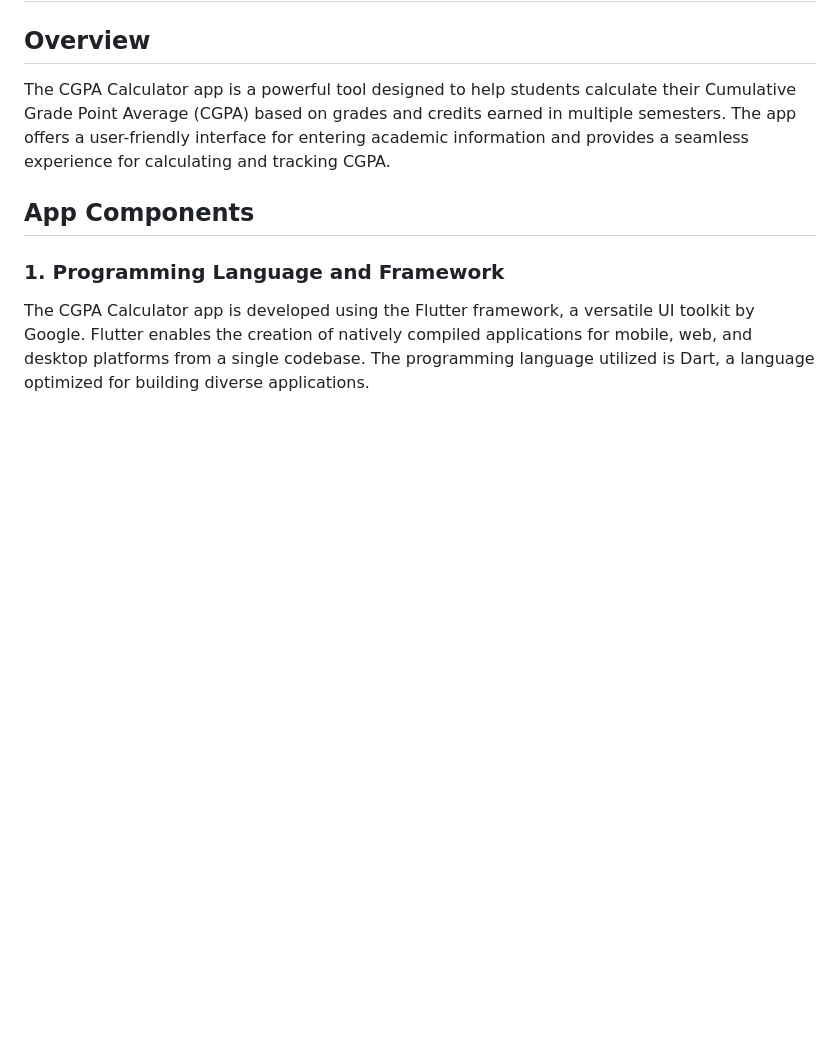
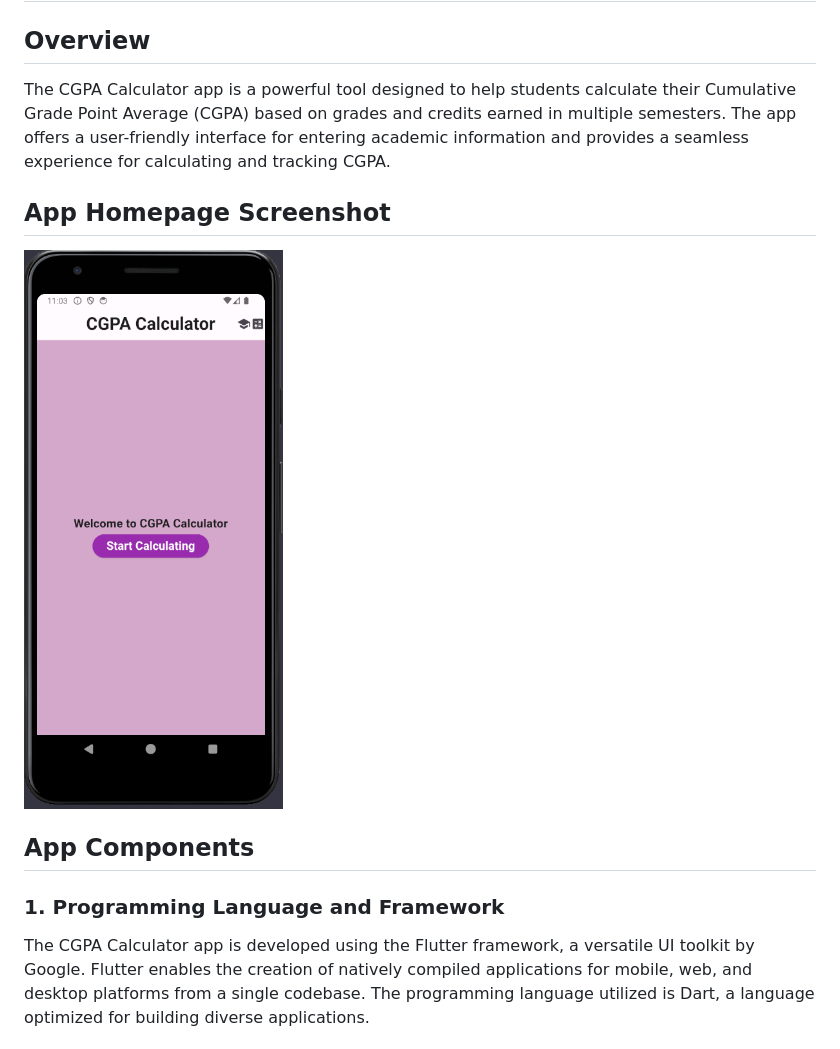
Before and after one commit to taotechs/CGPA_CALCULATOR, a Markdown page: README.md, the part around the change. Rendered like a GitHub page; blank space fills up the shorter version.

```diff
--- a/README.md
+++ b/README.md
@@ -3,6 +3,8 @@
 ## Overview
 
 The CGPA Calculator app is a powerful tool designed to help students calculate their Cumulative Grade Point Average (CGPA) based on grades and credits earned in multiple semesters. The app offers a user-friendly interface for entering academic information and provides a seamless experience for calculating and tracking CGPA.
+## App Homepage Screenshot
+![CGPA Calculator App](https://github.com/taotechs/CGPA_CALCULATOR/blob/main/Screenshot%202024-01-22%20230408.png)
 
 ## App Components
 
```
